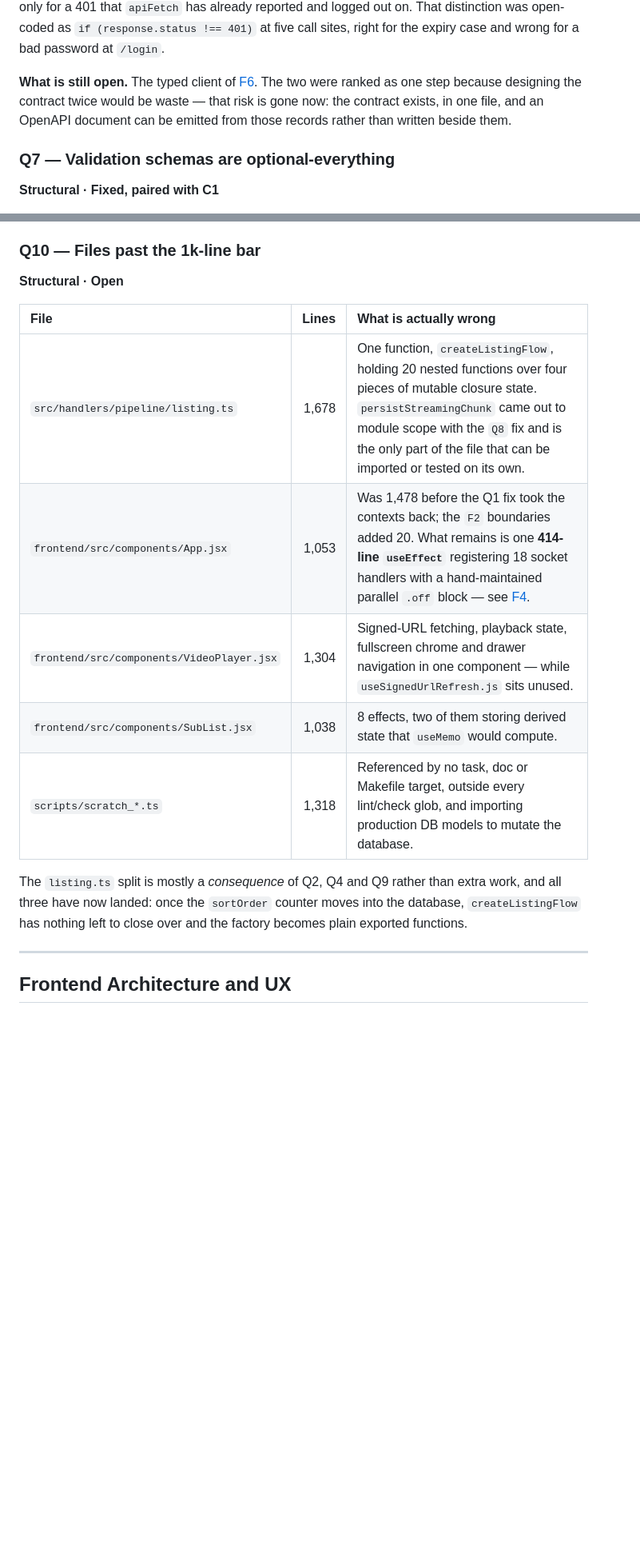
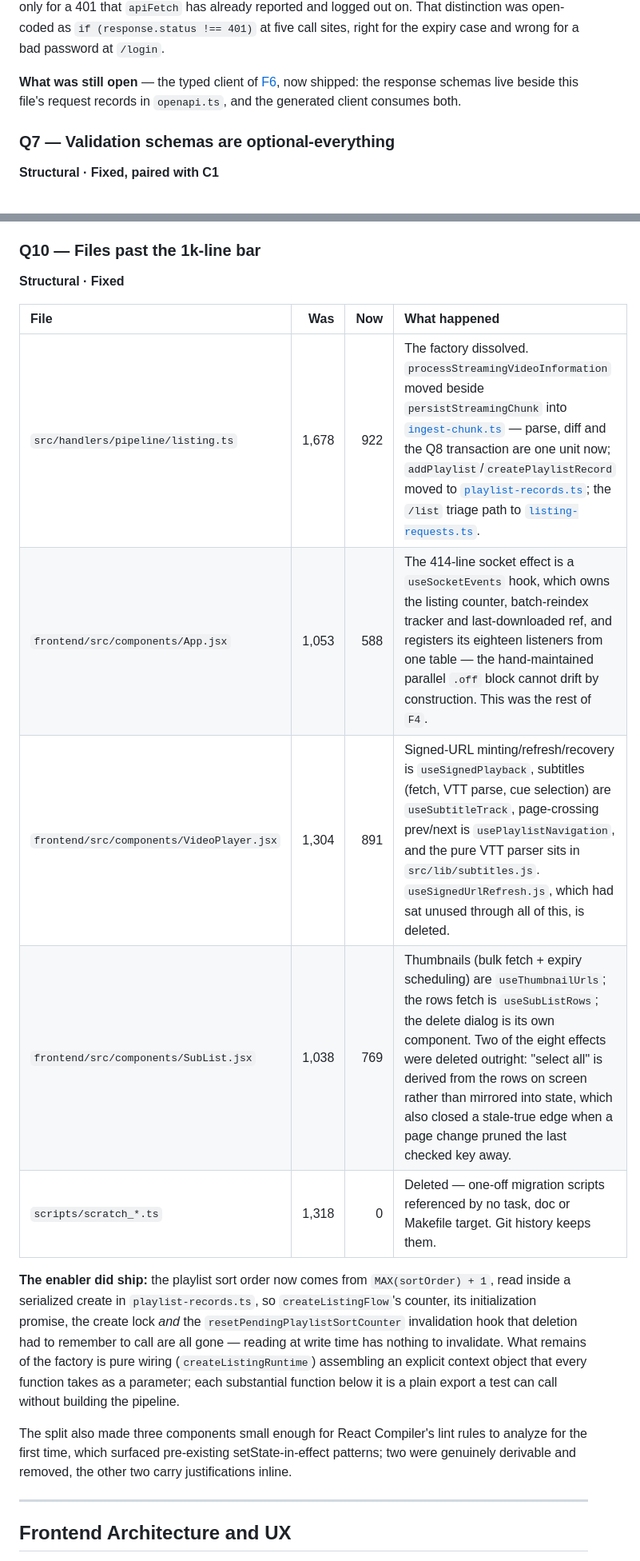
Before and after one commit to sagniKdas53/yt-diff, a Markdown page: docs/SECURITY_AND_QUALITY_AUDIT.md, 2 parts joined by grey strips. Shown at 80% size. Rendered like a GitHub page; blank space fills up the shorter version.

```diff
--- a/docs/SECURITY_AND_QUALITY_AUDIT.md
+++ b/docs/SECURITY_AND_QUALITY_AUDIT.md
@@ -538,10 +538,10 @@ logged out on. That distinction was open-coded as `if (response.status !== 401)`
 at five call sites, right for the expiry case and wrong for a bad password at
 `/login`.
 
-**What is still open.** The typed client of [F6](#f6--no-typescript-no-generated-api-types).
-The two were ranked as one step because designing the contract twice would be
-waste — that risk is gone now: the contract exists, in one file, and an OpenAPI
-document can be emitted from those records rather than written beside them.
+**What was still open** — the typed client of
+[F6](#f6--no-typescript-no-generated-api-types), now shipped: the response
+schemas live beside this file's request records in `openapi.ts`, and the
+generated client consumes both.
 
 ### Q7 — Validation schemas are optional-everything
 
@@ -669,20 +669,30 @@ insert half well-formed.
 
 ### Q10 — Files past the 1k-line bar
 
-**Structural · Open**
+**Structural · Fixed**
 
-| File | Lines | What is actually wrong |
-| :--- | ---: | :--- |
-| `src/handlers/pipeline/listing.ts` | 1,678 | One function, `createListingFlow`, holding 20 nested functions over four pieces of mutable closure state. `persistStreamingChunk` came out to module scope with the `Q8` fix and is the only part of the file that can be imported or tested on its own. |
-| `frontend/src/components/App.jsx` | 1,053 | Was 1,478 before the Q1 fix took the contexts back; the `F2` boundaries added 20. What remains is one **414-line `useEffect`** registering 18 socket handlers with a hand-maintained parallel `.off` block — see [F4](#f4--appjsx-still-owns-the-socket-layer). |
-| `frontend/src/components/VideoPlayer.jsx` | 1,304 | Signed-URL fetching, playback state, fullscreen chrome and drawer navigation in one component — while `useSignedUrlRefresh.js` sits unused. |
-| `frontend/src/components/SubList.jsx` | 1,038 | 8 effects, two of them storing derived state that `useMemo` would compute. |
-| `scripts/scratch_*.ts` | 1,318 | Referenced by no task, doc or Makefile target, outside every lint/check glob, and importing production DB models to mutate the database. |
+| File | Was | Now | What happened |
+| :--- | ---: | ---: | :--- |
+| `src/handlers/pipeline/listing.ts` | 1,678 | 922 | The factory dissolved. `processStreamingVideoInformation` moved beside `persistStreamingChunk` into [`ingest-chunk.ts`](../src/handlers/pipeline/ingest-chunk.ts) — parse, diff and the Q8 transaction are one unit now; `addPlaylist`/`createPlaylistRecord` moved to [`playlist-records.ts`](../src/handlers/pipeline/playlist-records.ts); the `/list` triage path to [`listing-requests.ts`](../src/handlers/pipeline/listing-requests.ts). |
+| `frontend/src/components/App.jsx` | 1,053 | 588 | The 414-line socket effect is a `useSocketEvents` hook, which owns the listing counter, batch-reindex tracker and last-downloaded ref, and registers its eighteen listeners from one table — the hand-maintained parallel `.off` block cannot drift by construction. This was the rest of `F4`. |
+| `frontend/src/components/VideoPlayer.jsx` | 1,304 | 891 | Signed-URL minting/refresh/recovery is `useSignedPlayback`, subtitles (fetch, VTT parse, cue selection) are `useSubtitleTrack`, page-crossing prev/next is `usePlaylistNavigation`, and the pure VTT parser sits in `src/lib/subtitles.js`. `useSignedUrlRefresh.js`, which had sat unused through all of this, is deleted. |
+| `frontend/src/components/SubList.jsx` | 1,038 | 769 | Thumbnails (bulk fetch + expiry scheduling) are `useThumbnailUrls`; the rows fetch is `useSubListRows`; the delete dialog is its own component. Two of the eight effects were deleted outright: "select all" is derived from the rows on screen rather than mirrored into state, which also closed a stale-true edge when a page change pruned the last checked key away. |
+| `scripts/scratch_*.ts` | 1,318 | 0 | Deleted — one-off migration scripts referenced by no task, doc or Makefile target. Git history keeps them. |
 
-The `listing.ts` split is mostly a *consequence* of Q2, Q4 and Q9 rather than
-extra work, and all three have now landed: once the `sortOrder` counter moves
-into the database, `createListingFlow` has nothing left to close over and the
-factory becomes plain exported functions.
+**The enabler did ship:** the playlist sort order now comes from
+`MAX(sortOrder) + 1`, read inside a serialized create in
+`playlist-records.ts`, so `createListingFlow`'s counter, its initialization
+promise, the create lock *and* the `resetPendingPlaylistSortCounter`
+invalidation hook that deletion had to remember to call are all gone —
+reading at write time has nothing to invalidate. What remains of the factory
+is pure wiring (`createListingRuntime`) assembling an explicit context object
+that every function takes as a parameter; each substantial function below it
+is a plain export a test can call without building the pipeline.
+
+The split also made three components small enough for React Compiler's lint
+rules to analyze for the first time, which surfaced pre-existing
+setState-in-effect patterns; two were genuinely derivable and removed, the
+other two carry justifications inline.
 
 ---
 
```
Also changed, not shown: other parts of docs/SECURITY_AND_QUALITY_AUDIT.md (+44 -25 lines).
